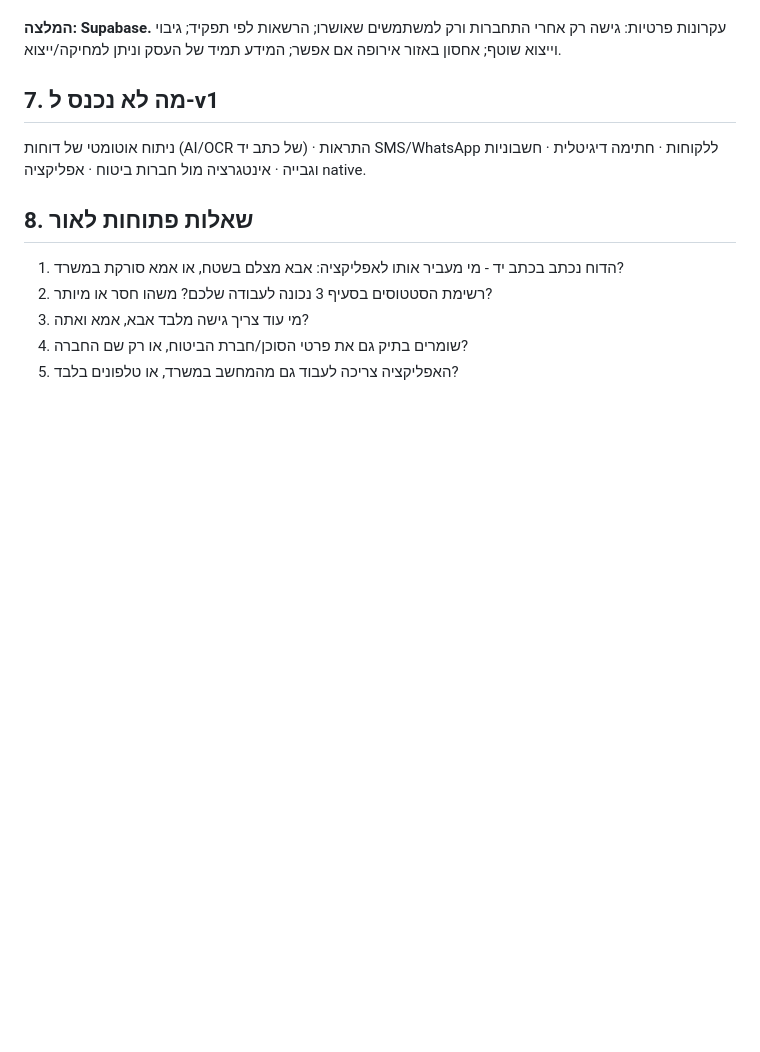
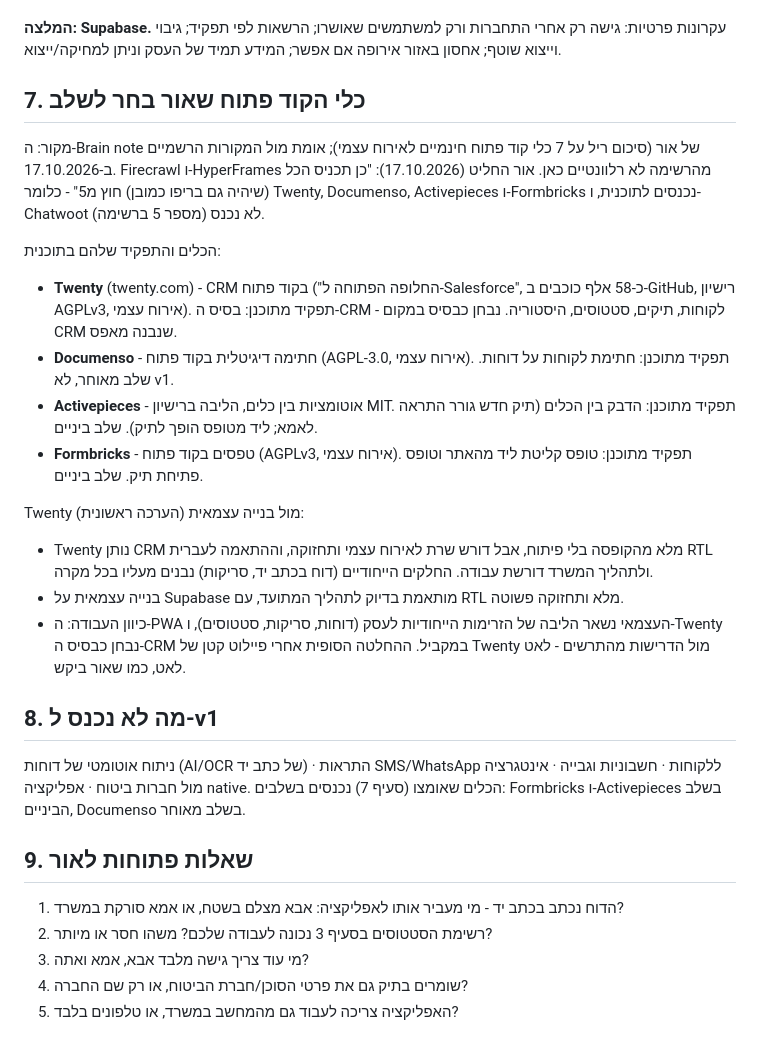
Before and after one commit to orbruchimai/bruchim-office-app, a Markdown page: SPEC.md, the part around the change. GitHub-like rendering; blank space fills up the shorter version.

```diff
--- a/SPEC.md
+++ b/SPEC.md
@@ -58,11 +58,28 @@
 
 **המלצה: Supabase.** עקרונות פרטיות: גישה רק אחרי התחברות ורק למשתמשים שאושרו; הרשאות לפי תפקיד; גיבוי וייצוא שוטף; אחסון באזור אירופה אם אפשר; המידע תמיד של העסק וניתן למחיקה/ייצוא.
 
-## 7. מה לא נכנס ל-v1
+## 7. כלי הקוד פתוח שאור בחר לשלב
 
-ניתוח אוטומטי של דוחות (AI/OCR של כתב יד) · התראות SMS/WhatsApp ללקוחות · חתימה דיגיטלית · חשבוניות וגבייה · אינטגרציה מול חברות ביטוח · אפליקציה native.
+מקור: ה-Brain note של אור (סיכום ריל על 7 כלי קוד פתוח חינמיים לאירוח עצמי); אומת מול המקורות הרשמיים ב-17.10.2026. Firecrawl ו-HyperFrames מהרשימה לא רלוונטיים כאן. אור החליט (17.10.2026): "כן תכניס הכל (שיהיה גם בריפו כמובן) חוץ מ5" - כלומר Twenty, Documenso, Activepieces ו-Formbricks נכנסים לתוכנית, ו-Chatwoot (מספר 5 ברשימה) לא נכנס.
 
-## 8. שאלות פתוחות לאור
+הכלים והתפקיד שלהם בתוכנית:
+
+- **Twenty** (twenty.com) - CRM בקוד פתוח ("החלופה הפתוחה ל-Salesforce", כ-58 אלף כוכבים ב-GitHub, רישיון AGPLv3, אירוח עצמי). תפקיד מתוכנן: בסיס ה-CRM - לקוחות, תיקים, סטטוסים, היסטוריה. נבחן כבסיס במקום CRM שנבנה מאפס.
+- **Documenso** - חתימה דיגיטלית בקוד פתוח (AGPL-3.0, אירוח עצמי). תפקיד מתוכנן: חתימת לקוחות על דוחות. שלב מאוחר, לא v1.
+- **Activepieces** - אוטומציות בין כלים, הליבה ברישיון MIT. תפקיד מתוכנן: הדבק בין הכלים (תיק חדש גורר התראה לאמא; ליד מטופס הופך לתיק). שלב ביניים.
+- **Formbricks** - טפסים בקוד פתוח (AGPLv3, אירוח עצמי). תפקיד מתוכנן: טופס קליטת ליד מהאתר וטופס פתיחת תיק. שלב ביניים.
+
+Twenty מול בנייה עצמאית (הערכה ראשונית):
+
+- Twenty נותן CRM מלא מהקופסה בלי פיתוח, אבל דורש שרת לאירוח עצמי ותחזוקה, וההתאמה לעברית RTL ולתהליך המשרד דורשת עבודה. החלקים הייחודיים (דוח בכתב יד, סריקות) נבנים מעליו בכל מקרה.
+- בנייה עצמאית על Supabase מותאמת בדיוק לתהליך המתועד, עם RTL מלא ותחזוקה פשוטה.
+- כיוון העבודה: ה-PWA העצמאי נשאר הליבה של הזרימות הייחודיות לעסק (דוחות, סריקות, סטטוסים), ו-Twenty נבחן כבסיס ה-CRM במקביל. ההחלטה הסופית אחרי פיילוט קטן של Twenty מול הדרישות מהתרשים - לאט לאט, כמו שאור ביקש.
+
+## 8. מה לא נכנס ל-v1
+
+ניתוח אוטומטי של דוחות (AI/OCR של כתב יד) · התראות SMS/WhatsApp ללקוחות · חשבוניות וגבייה · אינטגרציה מול חברות ביטוח · אפליקציה native. הכלים שאומצו (סעיף 7) נכנסים בשלבים: Formbricks ו-Activepieces בשלב הביניים, Documenso בשלב מאוחר.
+
+## 9. שאלות פתוחות לאור
 
 1. הדוח נכתב בכתב יד - מי מעביר אותו לאפליקציה: אבא מצלם בשטח, או אמא סורקת במשרד?
 2. רשימת הסטטוסים בסעיף 3 נכונה לעבודה שלכם? משהו חסר או מיותר?
```
